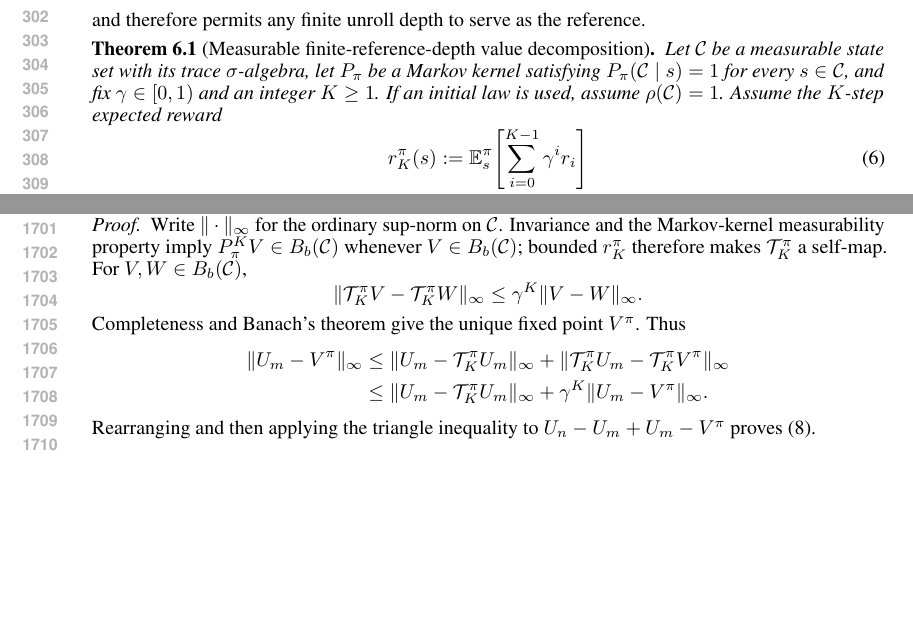
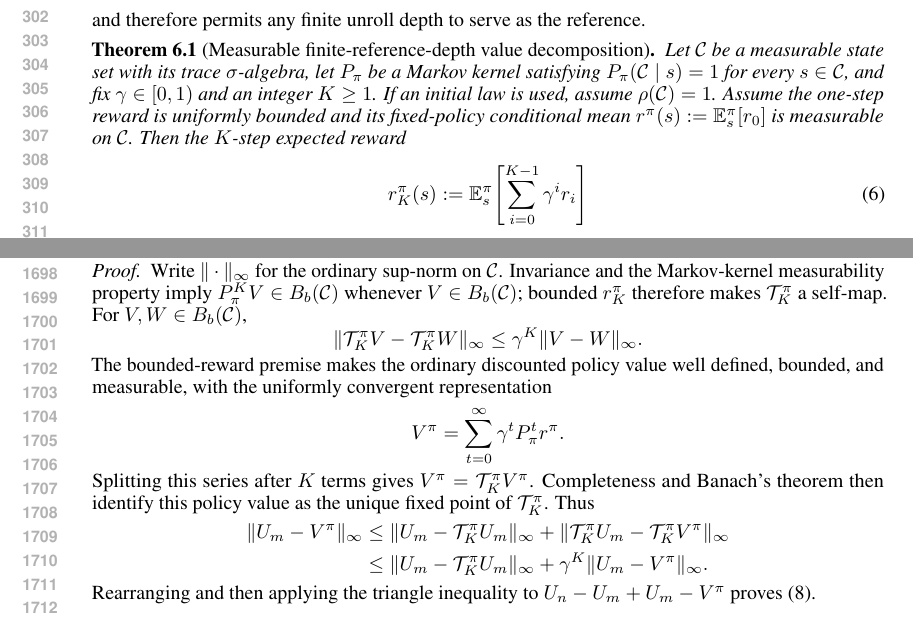
Before and after one commit to buiksat/UPI_TRM, a LaTeX paper (UPI_TRM_ICLR/main.tex): two parts of pages 6 and 32 of 38, joined at a grey line, cut so that both start at the same text, the shorter picture padded with empty space. Compiled offline with pdfLaTeX.

Commit message:
Tighten finite-reference value premise

```diff
--- a/UPI_TRM_ICLR/main.tex
+++ b/UPI_TRM_ICLR/main.tex
@@ -418,7 +418,10 @@ Let $\mathcal C$ be a measurable state set with its trace $\sigma$-algebra,
 let $P_\pi$ be a Markov kernel satisfying
 $P_\pi(\mathcal C\mid s)=1$ for every $s\in\mathcal C$, and fix
 $\gamma\in[0,1)$ and an integer $K\ge1$. If an initial law is used, assume
-$\rho(\mathcal C)=1$. Assume the $K$-step expected reward
+$\rho(\mathcal C)=1$. Assume the one-step reward is uniformly bounded and
+its fixed-policy conditional mean
+$r^\pi(s):=\E_s^\pi[r_0]$ is measurable on $\mathcal C$. Then the $K$-step
+expected reward
 \begin{equation}
 r_K^\pi(s)
 :=
@@ -2991,7 +2994,16 @@ $V,W\in B_b(\mathcal C)$,
 \|\mathcal T_K^\pi V-\mathcal T_K^\pi W\|_\infty
 \le\gamma^K\|V-W\|_\infty.
 \]
-Completeness and Banach's theorem give the unique fixed point $V^\pi$.
+The bounded-reward premise makes the ordinary discounted policy value
+well defined, bounded, and measurable, with the uniformly convergent
+representation
+\[
+V^\pi=\sum_{t=0}^\infty \gamma^t P_\pi^t r^\pi.
+\]
+Splitting this series after $K$ terms gives
+$V^\pi=\mathcal T_K^\pi V^\pi$. Completeness and Banach's theorem then
+identify this policy value as the unique fixed point of
+$\mathcal T_K^\pi$.
 Thus
 \begin{align*}
 \|U_m-V^\pi\|_\infty
```
Also changed, not shown: UPI_TRM_ICLR/trm_rl.bib (+4 -0 lines).
